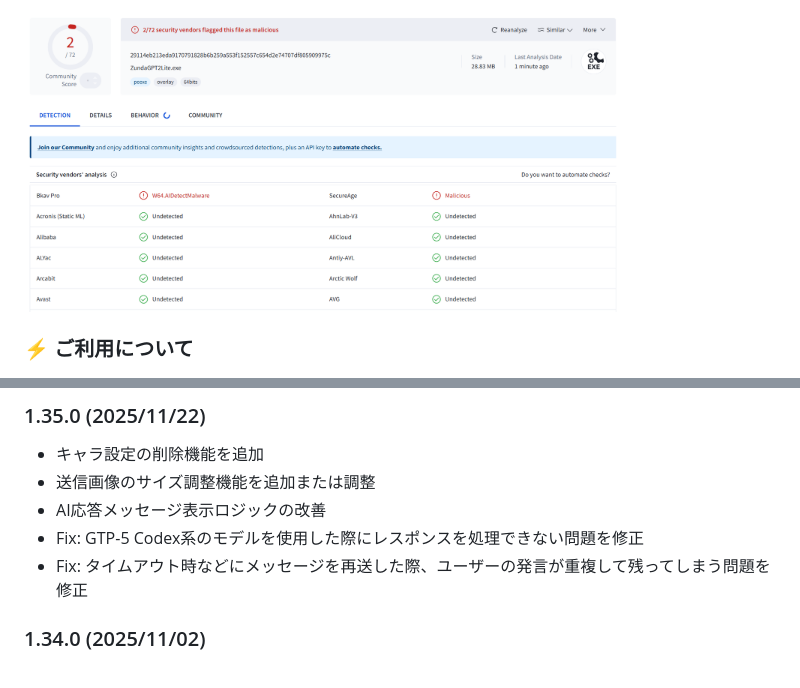
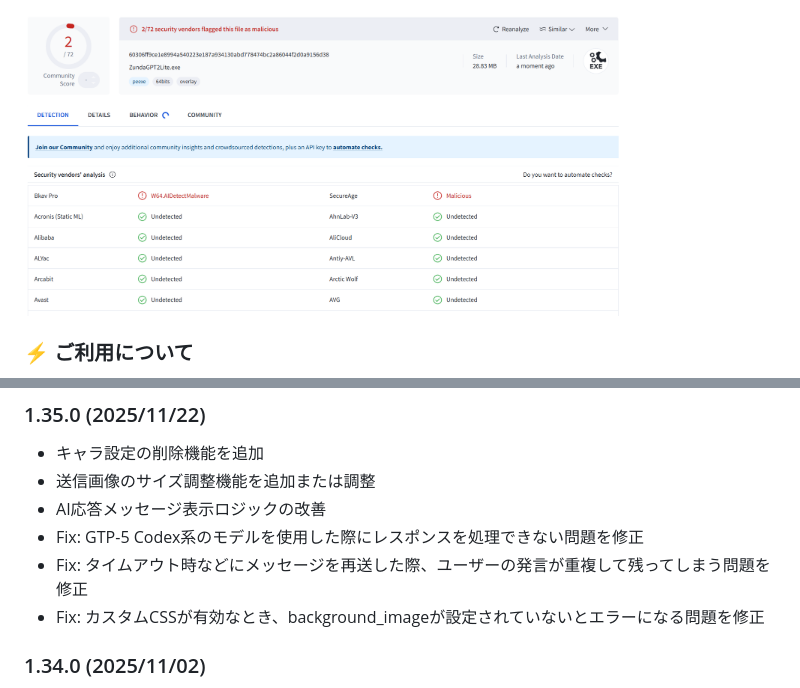
Before and after one commit to led-mirage/ZundaGPT2Lite, a Markdown page: Readme.md, 2 parts joined by grey strips. GitHub-like rendering; pictures changed too: doc/images/virustotal_1.35.0.png.

```diff
--- a/Readme.md
+++ b/Readme.md
@@ -457,6 +457,7 @@ VirusTotalでのチェック結果はこちらなのだ。
 - AI応答メッセージ表示ロジックの改善
 - Fix: GTP-5 Codex系のモデルを使用した際にレスポンスを処理できない問題を修正
 - Fix: タイムアウト時などにメッセージを再送した際、ユーザーの発言が重複して残ってしまう問題を修正
+- Fix: カスタムCSSが有効なとき、background_imageが設定されていないとエラーになる問題を修正
 
 ### 1.34.0 (2025/11/02)
 
```
Also changed, not shown: other parts of Readme.md (+3 -3 lines).
